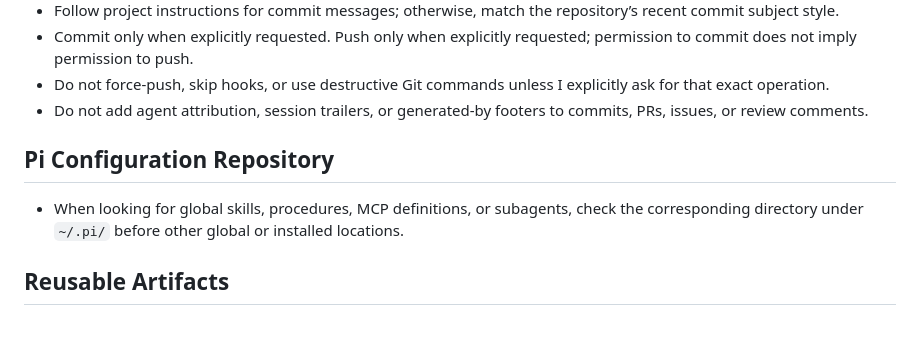
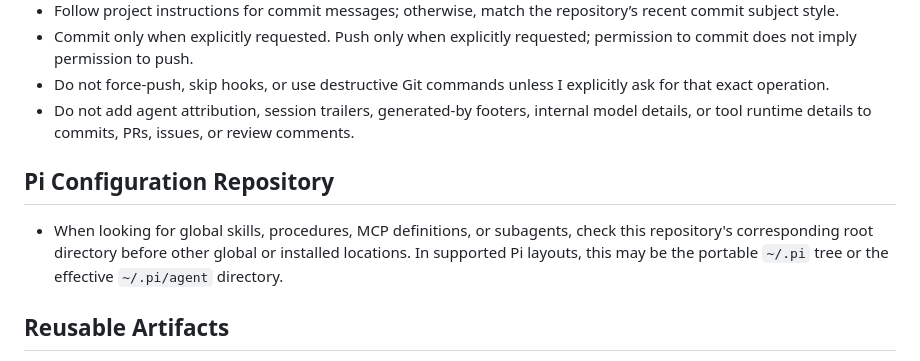
Before and after one commit to vishwa-tr/.pi, a Markdown page: AGENTS.md, the part around the change. Rendered like a GitHub page; blank space fills up the shorter version.

Commit message:
Tighten global instruction lookup guidance

```diff
--- a/AGENTS.md
+++ b/AGENTS.md
@@ -52,13 +52,14 @@ review comments, and documentation. Apply the following rules:
   does not imply permission to push.
 - Do not force-push, skip hooks, or use destructive Git commands unless I explicitly ask for that
   exact operation.
-- Do not add agent attribution, session trailers, or generated-by footers to commits, PRs, issues,
-  or review comments.
+- Do not add agent attribution, session trailers, generated-by footers, internal model details, or
+  tool runtime details to commits, PRs, issues, or review comments.
 
 ## Pi Configuration Repository
 
-- When looking for global skills, procedures, MCP definitions, or subagents, check the corresponding
-  directory under `~/.pi/` before other global or installed locations.
+- When looking for global skills, procedures, MCP definitions, or subagents, check this repository's
+  corresponding root directory before other global or installed locations. In supported Pi layouts,
+  this may be the portable `~/.pi` tree or the effective `~/.pi/agent` directory.
 
 ## Reusable Artifacts
 
```
